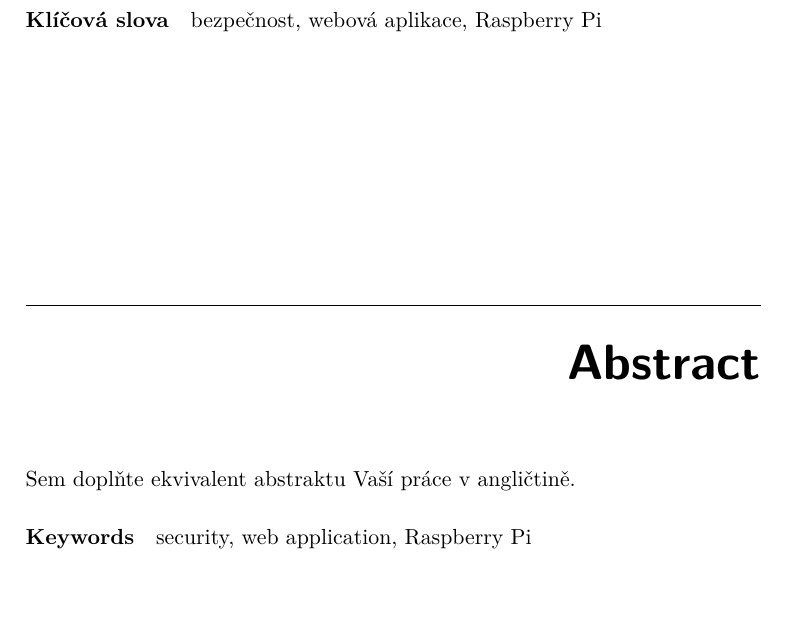
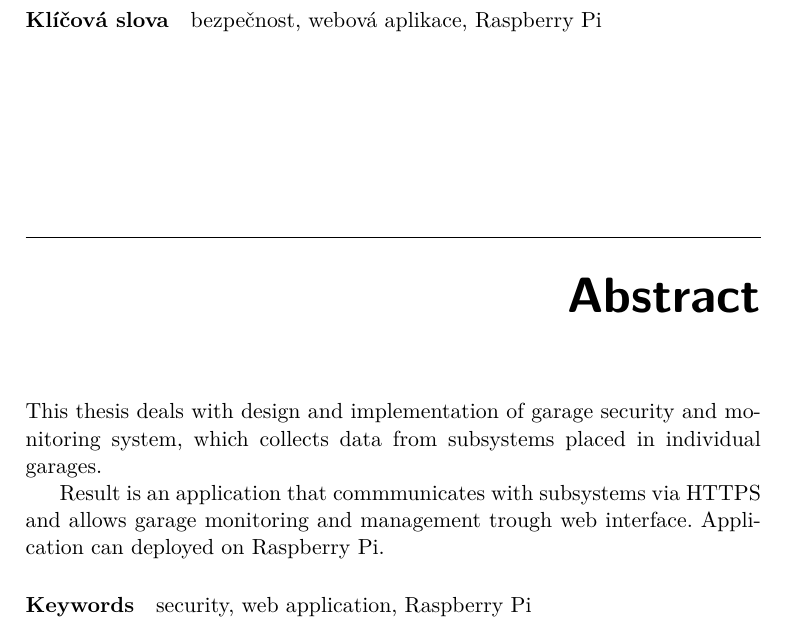
Before and after one commit to ggljzr/mi-dip, a LaTeX thesis (DP_Cervenka_Ondrej_2018.tex): part of page 9 of 93, cut so that both start at the same text, the shorter picture padded with empty space. Compiled offline with pdfLaTeX.

Commit message:
english abstract

```diff
--- a/DP_Cervenka_Ondrej_2018.tex
+++ b/DP_Cervenka_Ondrej_2018.tex
@@ -31,9 +31,12 @@
 \abstractCS{
 Tato diplomová práce se zabývá tvorbou zabezpečovacího systému pro správu garáží. Konkrétně jde o~návrh a implementaci nadřazeného systému, který sbírá a zpracovává data zaslaná podřízenými systémy v~jednotlivých garážích.
 
-Výsledná aplikace komunikuje s~podřízenými systémy pomocí HTTPS protokolu a umožňuje správu garáží přes webové rozhraní. Celý nadřazený systém je možné provozovat na Raspberry Pi.
+Výsledná aplikace komunikuje s~podřízenými systémy pomocí protokolu HTTPS a umožňuje správu garáží přes webové rozhraní. Celý nadřazený systém je možné provozovat na Raspberry Pi.
 }
-\abstractEN{Sem doplňte ekvivalent abstraktu Vaší práce v~angličtině.}
+\abstractEN{This thesis deals with design and implementation of garage security and monitoring system, which collects data from subsystems placed in individual garages.
+
+Result is an application that commmunicates with subsystems via HTTPS and allows garage monitoring and management trough web interface. Application can deployed on Raspberry Pi.
+}
 \placeForDeclarationOfAuthenticity{V~Praze}
 \declarationOfAuthenticityOption{4} %volba Prohlášení (číslo 1-6)
 \keywordsCS{bezpečnost, webová aplikace, Raspberry Pi}
```
